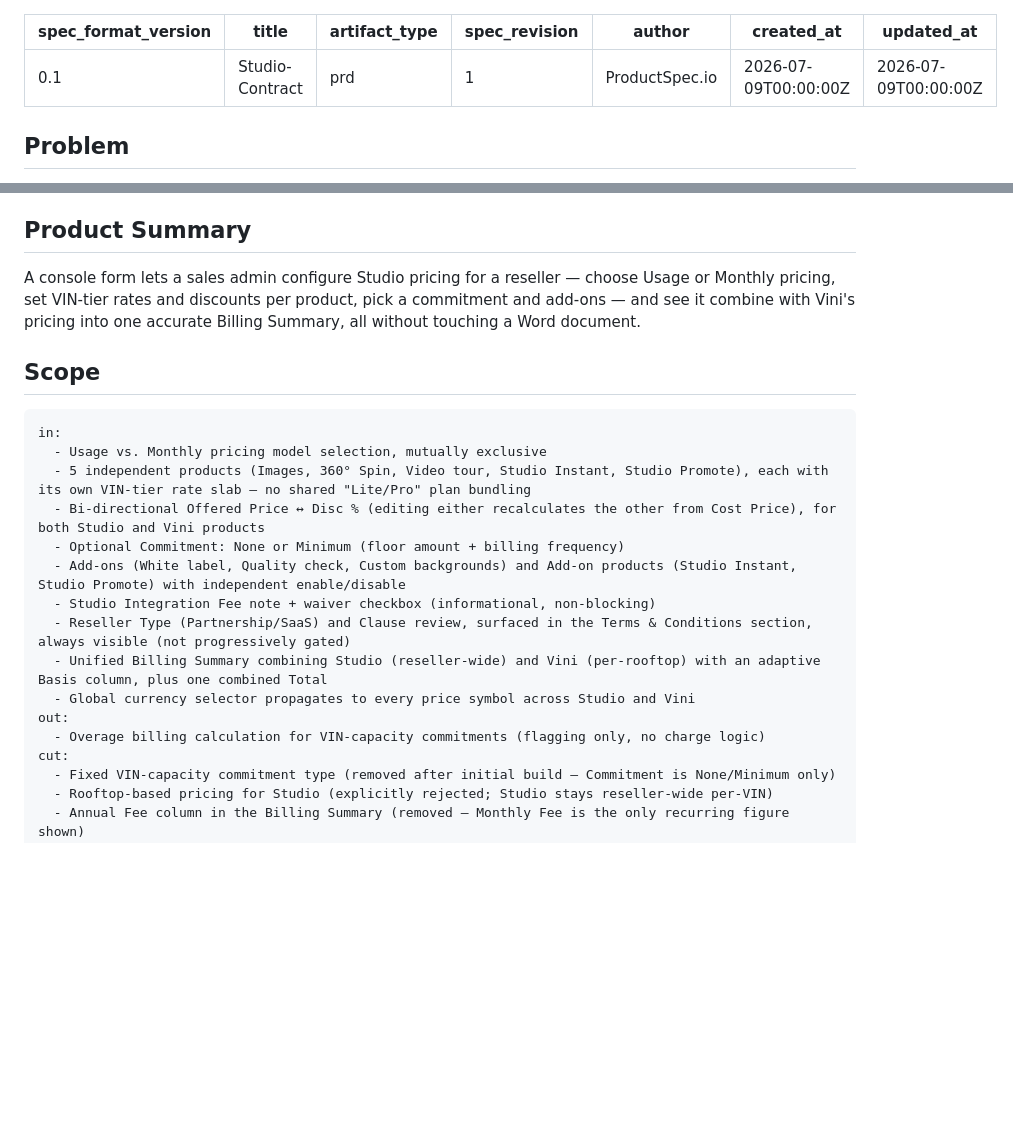
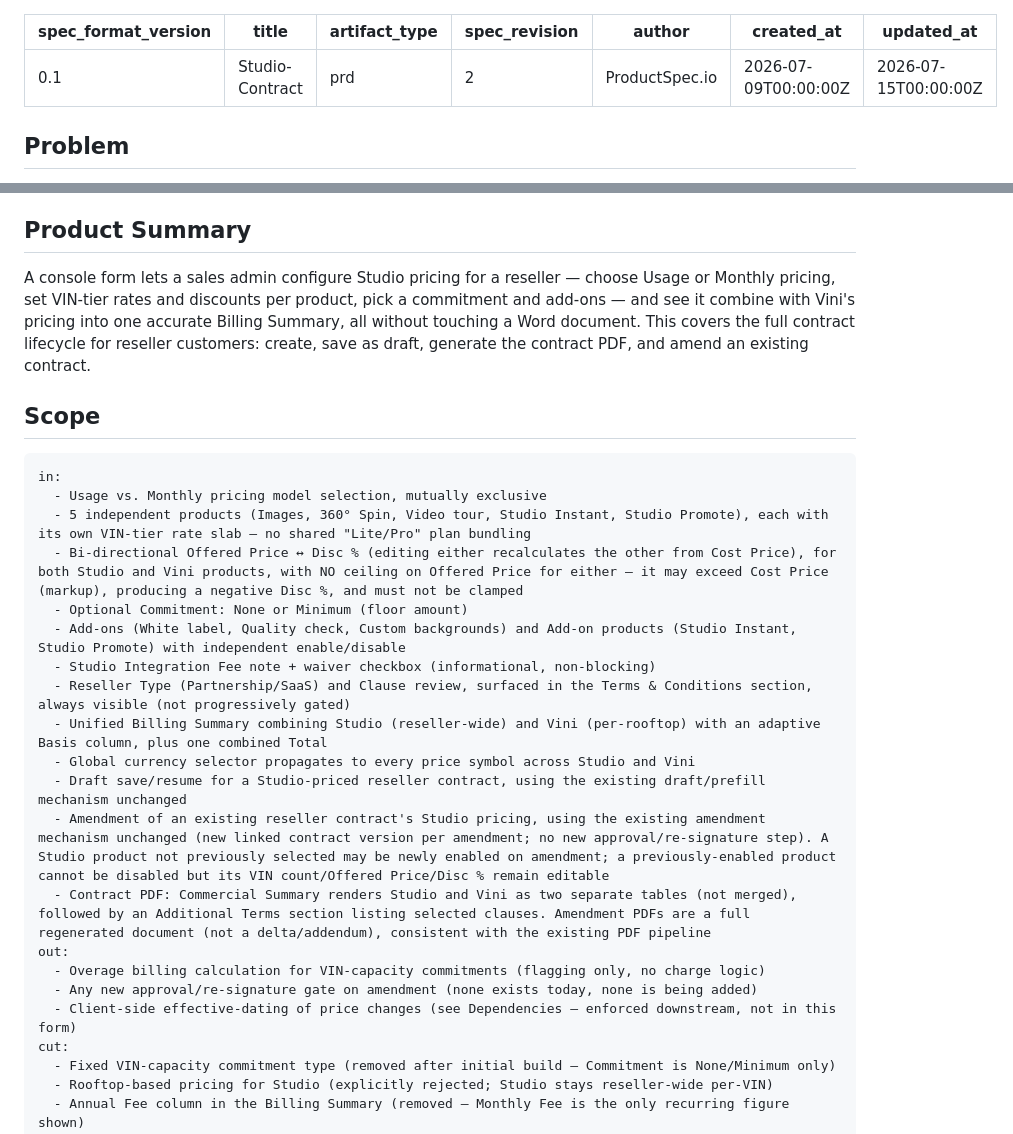
Before and after one commit to arvindkumar-product/internal-projects, a Markdown page: docs/product-specs/studio-contract.product-spec.md, 2 parts joined by grey strips. GitHub-like rendering; blank space fills up the shorter version.

Commit message:
Update Studio-Contract spec to v2: amendment, PDF, and pricing scope
- Add draft/amendment/PDF lifecycle to scope (reuse existing console
  mechanisms, no new architecture)
- Remove ceiling on Offered Price for Vini as well as Studio
- Drop billing frequency from Minimum commitment
- Add AC-7 (amendment row-locking/versioning) and AC-8 (PDF layout)
- Correct AC-6 to defer to existing reseller Vini billing computation
- Add Dependencies section flagging the downstream invoicing system's
  effective-dating behavior as unresolved

```diff
--- a/docs/product-specs/studio-contract.product-spec.md
+++ b/docs/product-specs/studio-contract.product-spec.md
@@ -2,10 +2,10 @@
 spec_format_version: "0.1"
 title: "Studio-Contract"
 artifact_type: "prd"
-spec_revision: 1
+spec_revision: 2
 author: "ProductSpec.io"
 created_at: "2026-07-09T00:00:00Z"
-updated_at: "2026-07-09T00:00:00Z"
+updated_at: "2026-07-15T00:00:00Z"
 ---
 
 ## Problem
@@ -18,7 +18,7 @@ If admins configure Studio pricing (products, VIN-tier slabs, commitment, add-on
 
 ## Product Summary
 
-A console form lets a sales admin configure Studio pricing for a reseller — choose Usage or Monthly pricing, set VIN-tier rates and discounts per product, pick a commitment and add-ons — and see it combine with Vini's pricing into one accurate Billing Summary, all without touching a Word document.
+A console form lets a sales admin configure Studio pricing for a reseller — choose Usage or Monthly pricing, set VIN-tier rates and discounts per product, pick a commitment and add-ons — and see it combine with Vini's pricing into one accurate Billing Summary, all without touching a Word document. This covers the full contract lifecycle for reseller customers: create, save as draft, generate the contract PDF, and amend an existing contract.
 
 ## Scope
 
@@ -26,15 +26,20 @@ A console form lets a sales admin configure Studio pricing for a reseller — ch
 in:
   - Usage vs. Monthly pricing model selection, mutually exclusive
   - 5 independent products (Images, 360° Spin, Video tour, Studio Instant, Studio Promote), each with its own VIN-tier rate slab — no shared "Lite/Pro" plan bundling
-  - Bi-directional Offered Price ↔ Disc % (editing either recalculates the other from Cost Price), for both Studio and Vini products
-  - Optional Commitment: None or Minimum (floor amount + billing frequency)
+  - Bi-directional Offered Price ↔ Disc % (editing either recalculates the other from Cost Price), for both Studio and Vini products, with NO ceiling on Offered Price for either — it may exceed Cost Price (markup), producing a negative Disc %, and must not be clamped
+  - Optional Commitment: None or Minimum (floor amount)
   - Add-ons (White label, Quality check, Custom backgrounds) and Add-on products (Studio Instant, Studio Promote) with independent enable/disable
   - Studio Integration Fee note + waiver checkbox (informational, non-blocking)
   - Reseller Type (Partnership/SaaS) and Clause review, surfaced in the Terms & Conditions section, always visible (not progressively gated)
   - Unified Billing Summary combining Studio (reseller-wide) and Vini (per-rooftop) with an adaptive Basis column, plus one combined Total
   - Global currency selector propagates to every price symbol across Studio and Vini
+  - Draft save/resume for a Studio-priced reseller contract, using the existing draft/prefill mechanism unchanged
+  - Amendment of an existing reseller contract's Studio pricing, using the existing amendment mechanism unchanged (new linked contract version per amendment; no new approval/re-signature step). A Studio product not previously selected may be newly enabled on amendment; a previously-enabled product cannot be disabled but its VIN count/Offered Price/Disc % remain editable
+  - Contract PDF: Commercial Summary renders Studio and Vini as two separate tables (not merged), followed by an Additional Terms section listing selected clauses. Amendment PDFs are a full regenerated document (not a delta/addendum), consistent with the existing PDF pipeline
 out:
   - Overage billing calculation for VIN-capacity commitments (flagging only, no charge logic)
+  - Any new approval/re-signature gate on amendment (none exists today, none is being added)
+  - Client-side effective-dating of price changes (see Dependencies — enforced downstream, not in this form)
 cut:
   - Fixed VIN-capacity commitment type (removed after initial build — Commitment is None/Minimum only)
   - Rooftop-based pricing for Studio (explicitly rejected; Studio stays reseller-wide per-VIN)
```
Also changed, not shown: other parts of docs/product-specs/studio-contract.product-spec.md (+10 -2 lines).
